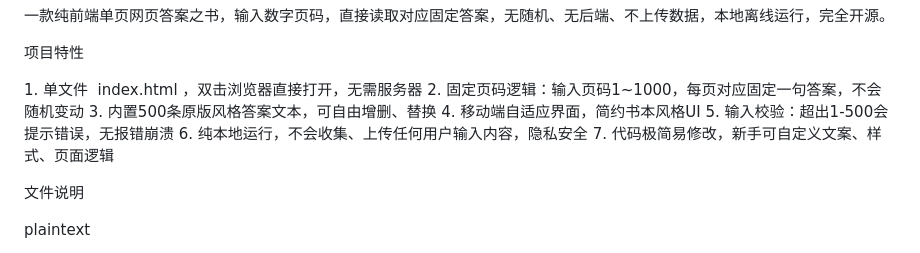
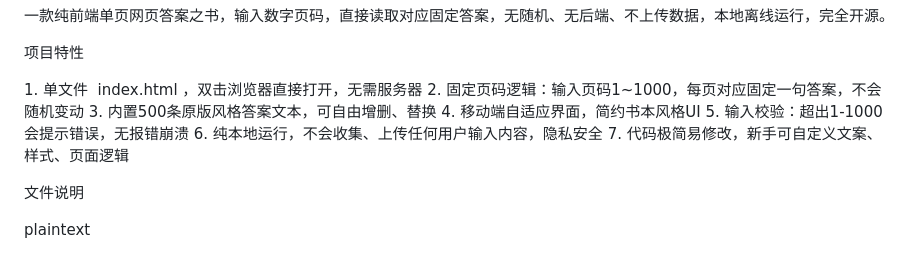
Before and after one commit to lcyeric123/ansbook, a Markdown page: README.md, the part around the change. Drawn GitHub-style.

Commit message:
Update input validation range in README

```diff
--- a/README.md
+++ b/README.md
@@ -8,7 +8,7 @@
 2. 固定页码逻辑：输入页码1~1000，每页对应固定一句答案，不会随机变动
 3. 内置500条原版风格答案文本，可自由增删、替换
 4. 移动端自适应界面，简约书本风格UI
-5. 输入校验：超出1-500会提示错误，无报错崩溃
+5. 输入校验：超出1-1000会提示错误，无报错崩溃
 6. 纯本地运行，不会收集、上传任何用户输入内容，隐私安全
 7. 代码极简易修改，新手可自定义文案、样式、页面逻辑
 
```
